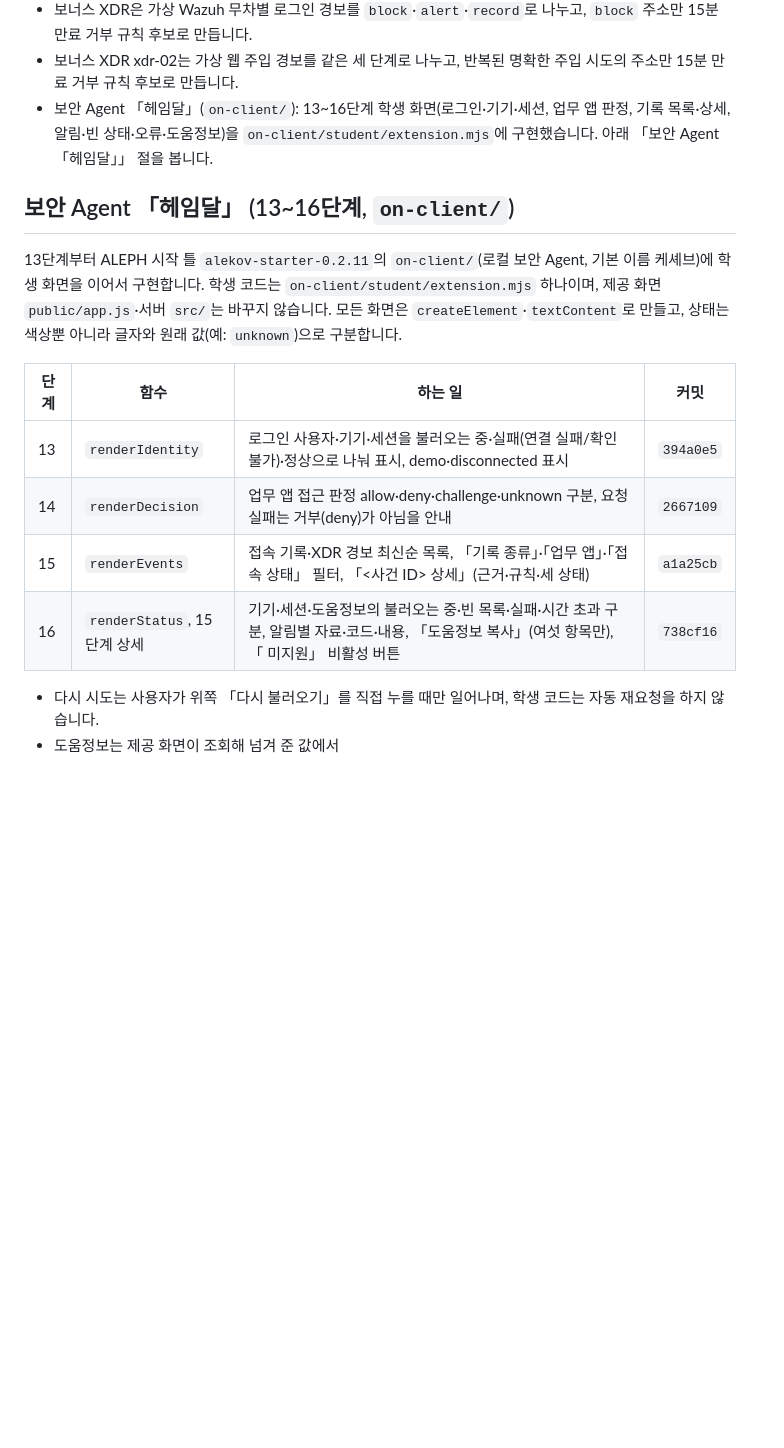
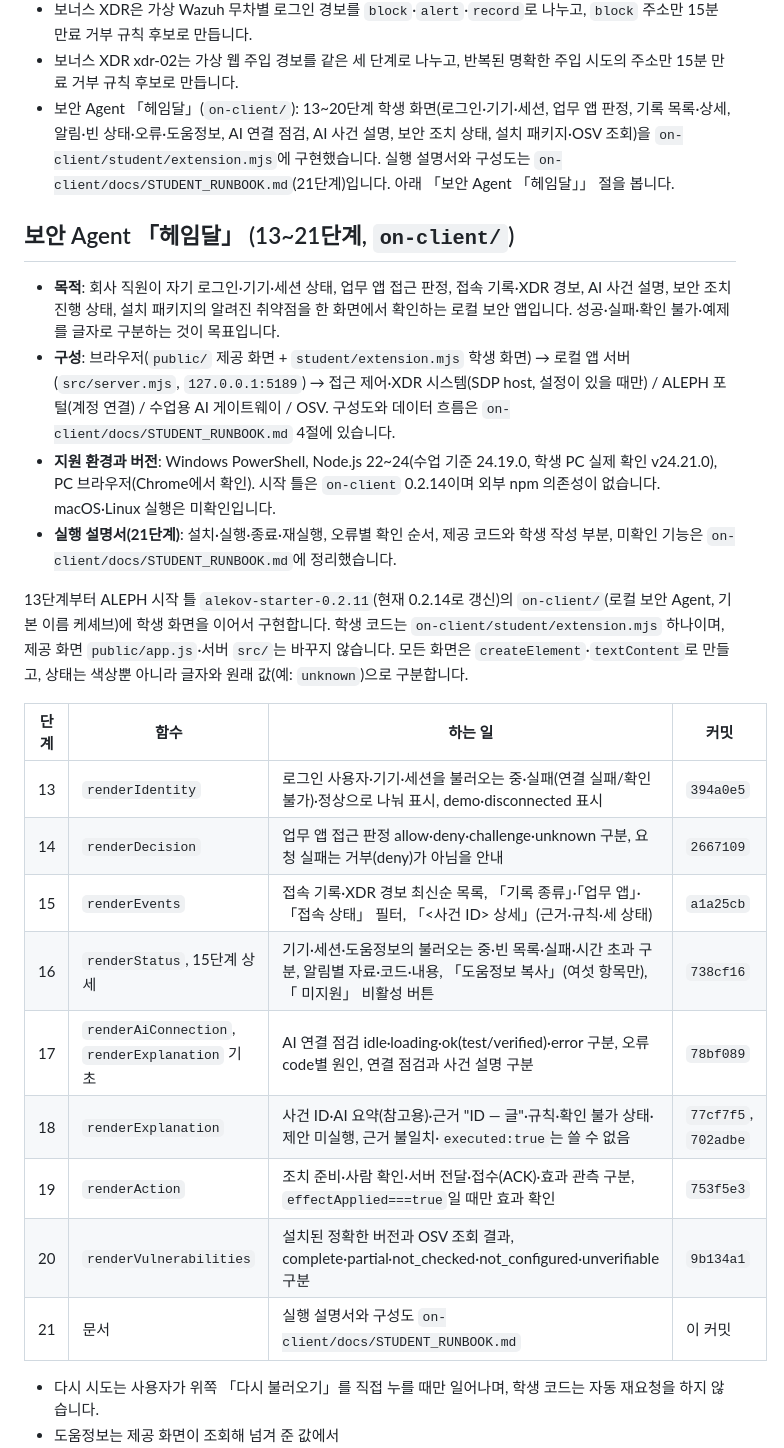
Before and after one commit to vinn81/choi-bujang-secret-vault, a Markdown page: README.md, the part around the change. Drawn GitHub-style; blank space fills up the shorter version.

```diff
--- a/README.md
+++ b/README.md
@@ -23,11 +23,16 @@
 - 자기 점검(`src/attack-check.mjs`)은 묶음 실행 중 네트워크 요청을 보내지 않고 20건 모두 `not_run`으로 적습니다. 비로그인 거부·메모 0건 같은 실측은 배포 서버의 요청 기록과 작전실 실측 재확인 표에서 확인합니다.
 - 보너스 XDR은 가상 Wazuh 무차별 로그인 경보를 `block`·`alert`·`record`로 나누고, `block` 주소만 15분 만료 거부 규칙 후보로 만듭니다.
 - 보너스 XDR xdr-02는 가상 웹 주입 경보를 같은 세 단계로 나누고, 반복된 명확한 주입 시도의 주소만 15분 만료 거부 규칙 후보로 만듭니다.
-- 보안 Agent 「헤임달」(`on-client/`): 13~16단계 학생 화면(로그인·기기·세션, 업무 앱 판정, 기록 목록·상세, 알림·빈 상태·오류·도움정보)을 `on-client/student/extension.mjs`에 구현했습니다. 아래 「보안 Agent 「헤임달」」 절을 봅니다.
+- 보안 Agent 「헤임달」(`on-client/`): 13~20단계 학생 화면(로그인·기기·세션, 업무 앱 판정, 기록 목록·상세, 알림·빈 상태·오류·도움정보, AI 연결 점검, AI 사건 설명, 보안 조치 상태, 설치 패키지·OSV 조회)을 `on-client/student/extension.mjs`에 구현했습니다. 실행 설명서와 구성도는 `on-client/docs/STUDENT_RUNBOOK.md`(21단계)입니다. 아래 「보안 Agent 「헤임달」」 절을 봅니다.
 
-## 보안 Agent 「헤임달」 (13~16단계, `on-client/`)
+## 보안 Agent 「헤임달」 (13~21단계, `on-client/`)
 
-13단계부터 ALEPH 시작 틀 `alekov-starter-0.2.11`의 `on-client/`(로컬 보안 Agent, 기본 이름 케셰브)에 학생 화면을 이어서 구현합니다. 학생 코드는 `on-client/student/extension.mjs` 하나이며, 제공 화면 `public/app.js`·서버 `src/`는 바꾸지 않습니다. 모든 화면은 `createElement`·`textContent`로 만들고, 상태는 색상뿐 아니라 글자와 원래 값(예: `unknown`)으로 구분합니다.
+- **목적**: 회사 직원이 자기 로그인·기기·세션 상태, 업무 앱 접근 판정, 접속 기록·XDR 경보, AI 사건 설명, 보안 조치 진행 상태, 설치 패키지의 알려진 취약점을 한 화면에서 확인하는 로컬 보안 앱입니다. 성공·실패·확인 불가·예제를 글자로 구분하는 것이 목표입니다.
+- **구성**: 브라우저(`public/` 제공 화면 + `student/extension.mjs` 학생 화면) → 로컬 앱 서버(`src/server.mjs`, `127.0.0.1:5189`) → 접근 제어·XDR 시스템(SDP host, 설정이 있을 때만) / ALEPH 포털(계정 연결) / 수업용 AI 게이트웨이 / OSV. 구성도와 데이터 흐름은 `on-client/docs/STUDENT_RUNBOOK.md` 4절에 있습니다.
+- **지원 환경과 버전**: Windows PowerShell, Node.js 22~24(수업 기준 24.19.0, 학생 PC 실제 확인 v24.21.0), PC 브라우저(Chrome에서 확인). 시작 틀은 `on-client` 0.2.14이며 외부 npm 의존성이 없습니다. macOS·Linux 실행은 미확인입니다.
+- **실행 설명서(21단계)**: 설치·실행·종료·재실행, 오류별 확인 순서, 제공 코드와 학생 작성 부분, 미확인 기능은 `on-client/docs/STUDENT_RUNBOOK.md`에 정리했습니다.
+
+13단계부터 ALEPH 시작 틀 `alekov-starter-0.2.11`(현재 0.2.14로 갱신)의 `on-client/`(로컬 보안 Agent, 기본 이름 케셰브)에 학생 화면을 이어서 구현합니다. 학생 코드는 `on-client/student/extension.mjs` 하나이며, 제공 화면 `public/app.js`·서버 `src/`는 바꾸지 않습니다. 모든 화면은 `createElement`·`textContent`로 만들고, 상태는 색상뿐 아니라 글자와 원래 값(예: `unknown`)으로 구분합니다.
 
 | 단계 | 함수 | 하는 일 | 커밋 |
 |---|---|---|---|
@@ -35,6 +40,11 @@
 | 14 | `renderDecision` | 업무 앱 접근 판정 allow·deny·challenge·unknown 구분, 요청 실패는 거부(deny)가 아님을 안내 | `2667109` |
 | 15 | `renderEvents` | 접속 기록·XDR 경보 최신순 목록, 「기록 종류」·「업무 앱」·「접속 상태」 필터, 「<사건 ID> 상세」(근거·규칙·세 상태) | `a1a25cb` |
 | 16 | `renderStatus`, 15단계 상세 | 기기·세션·도움정보의 불러오는 중·빈 목록·실패·시간 초과 구분, 알림별 자료·코드·내용, 「도움정보 복사」(여섯 항목만), 「<action> 미지원」 비활성 버튼 | `738cf16` |
+| 17 | `renderAiConnection`, `renderExplanation` 기초 | AI 연결 점검 idle·loading·ok(test/verified)·error 구분, 오류 code별 원인, 연결 점검과 사건 설명 구분 | `78bf089` |
+| 18 | `renderExplanation` | 사건 ID·AI 요약(참고용)·근거 "ID — 글"·규칙·확인 불가 상태·제안 미실행, 근거 불일치·`executed:true`는 쓸 수 없음 | `77cf7f5`, `702adbe` |
+| 19 | `renderAction` | 조치 준비·사람 확인·서버 전달·접수(ACK)·효과 관측 구분, `effectApplied===true`일 때만 효과 확인 | `753f5e3` |
+| 20 | `renderVulnerabilities` | 설치된 정확한 버전과 OSV 조회 결과, complete·partial·not_checked·not_configured·unverifiable 구분 | `9b134a1` |
+| 21 | 문서 | 실행 설명서와 구성도 `on-client/docs/STUDENT_RUNBOOK.md` | 이 커밋 |
 
 - 다시 시도는 사용자가 위쪽 「다시 불러오기」를 직접 누를 때만 일어나며, 학생 코드는 자동 재요청을 하지 않습니다.
 - 도움정보는 제공 화면이 조회해 넘겨 준 값에서 `requestId`·`component`·`version`·`checkedAt`·`engine.mode`·`engine.code`만 표시·복사합니다. 학생 코드는 `/api/diagnostics`를 직접 호출하지 않습니다.
```
Also changed, not shown: on-client/docs/STUDENT_RUNBOOK.md (added, +222 -0 lines).
